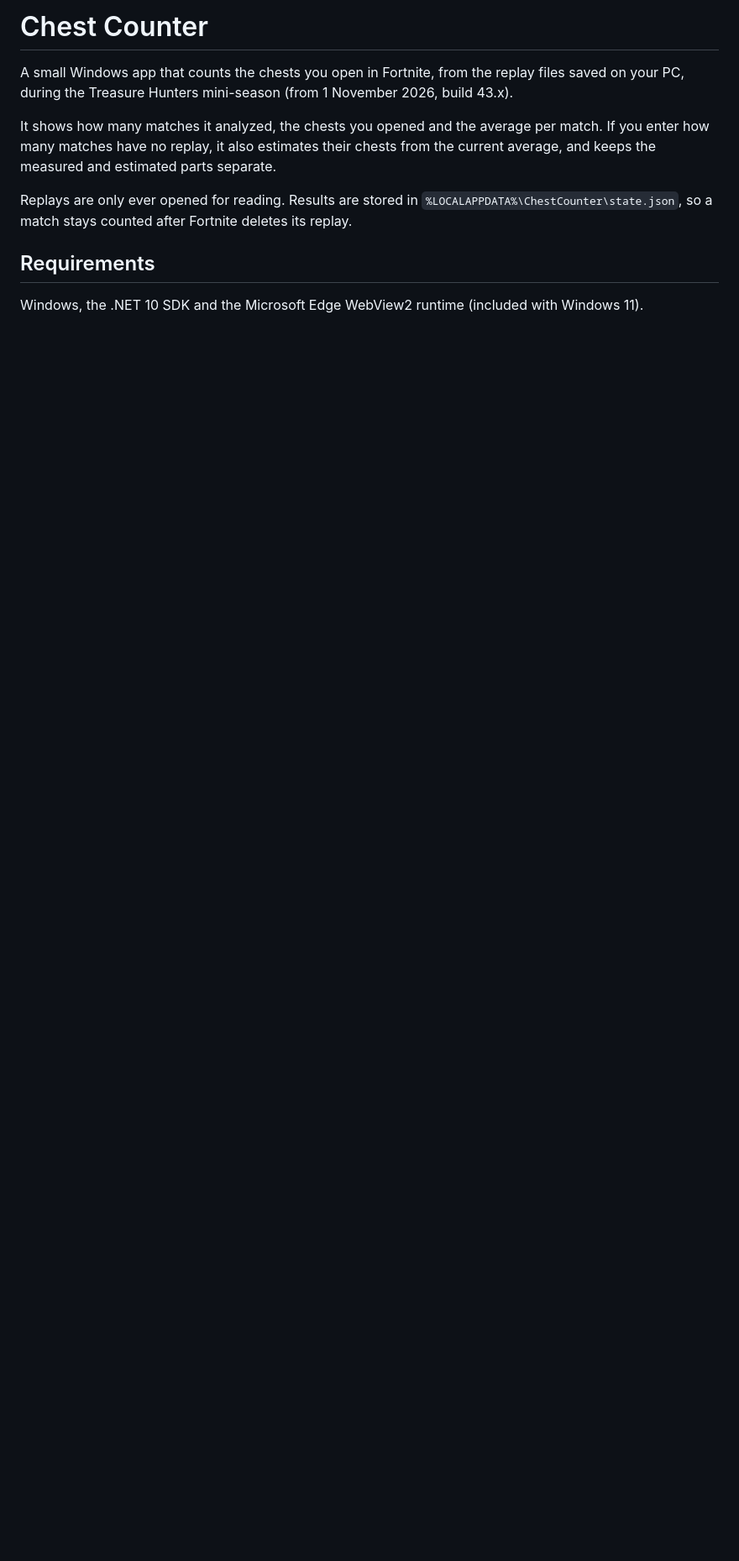
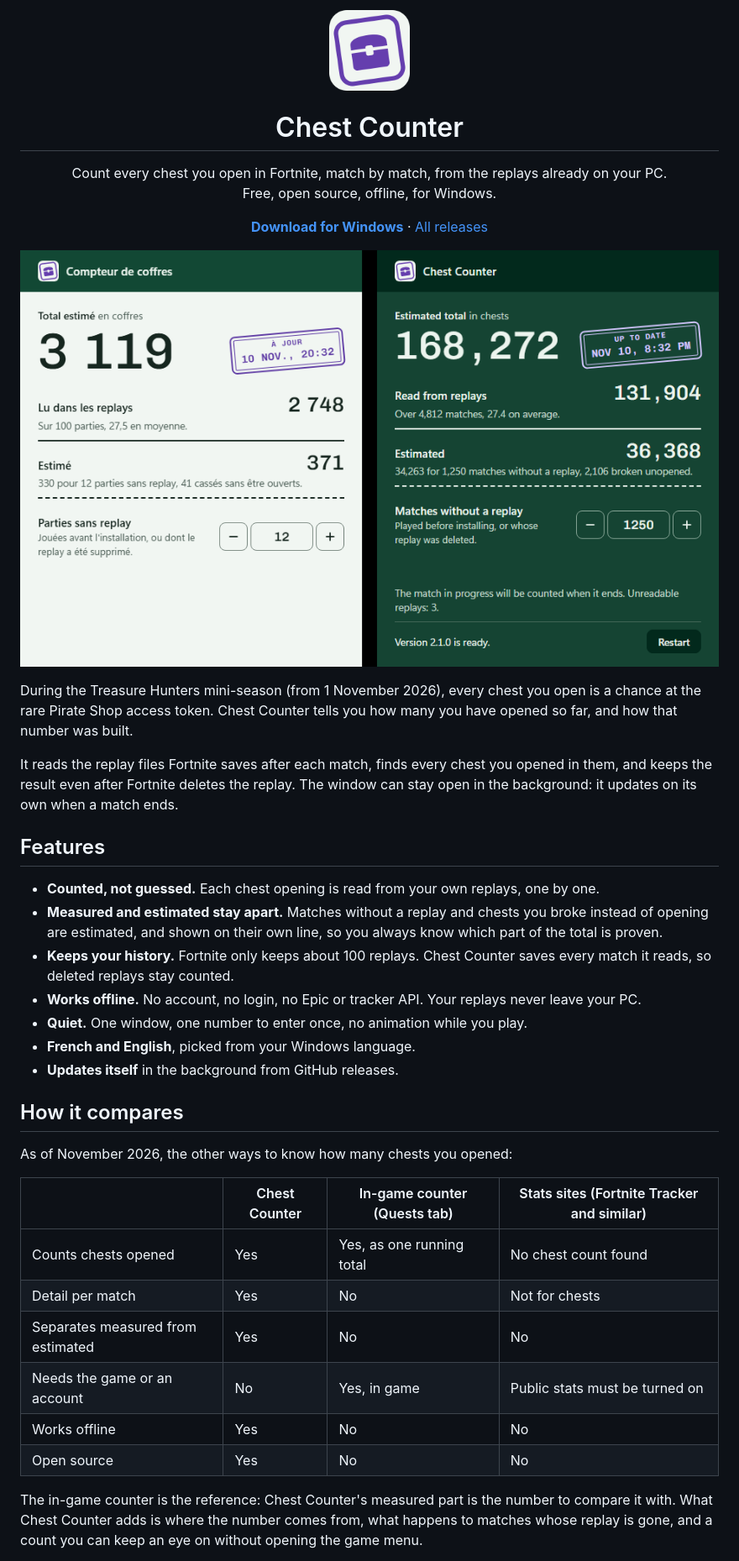
Before and after one commit to Palawizard/chest-counter, a Markdown page: README.md, the part around one of its changes. Shown at 84% size. Drawn GitHub-style; pictures changed too: assets/screenshot.png (added); blank space fills up the shorter version.

Commit message:
docs(readme): rewrite the readme for the public release

```diff
--- a/README.md
+++ b/README.md
@@ -1,11 +1,48 @@
-# Chest Counter
+<p align="center">
+  <img src="assets/icon.png" alt="" width="96" height="96">
+</p>
 
-A small Windows app that counts the chests you open in Fortnite, from the replay files saved on your PC, during the Treasure Hunters mini-season (from 1 November 2026, build 43.x).
+<h1 align="center">Chest Counter</h1>
 
-It shows how many matches it analyzed, the chests you opened and the average per match. If you enter how many matches have no replay, it also estimates their chests from the current average, and keeps the measured and estimated parts separate.
+<p align="center">
+  Count every chest you open in Fortnite, match by match, from the replays already on your PC.<br>
+  Free, open source, offline, for Windows.
+</p>
 
-Replays are only ever opened for reading. Results are stored in `%LOCALAPPDATA%\ChestCounter\state.json`, so a match stays counted after Fortnite deletes its replay.
+<p align="center">
+  <a href="https://github.com/Palawizard/chest-counter/releases/latest/download/Palawi.ChestCounter-win-Setup.exe"><strong>Download for Windows</strong></a>
+  ·
+  <a href="https://github.com/Palawizard/chest-counter/releases">All releases</a>
+</p>
 
-## Requirements
+![Chest Counter in light and dark mode, with example data](assets/screenshot.png)
 
-Windows, the .NET 10 SDK and the Microsoft Edge WebView2 runtime (included with Windows 11).
+During the Treasure Hunters mini-season (from 1 November 2026), every chest you open is a chance at the rare Pirate Shop access token. Chest Counter tells you how many you have opened so far, and how that number was built.
+
+It reads the replay files Fortnite saves after each match, finds every chest you opened in them, and keeps the result even after Fortnite deletes the replay. The window can stay open in the background: it updates on its own when a match ends.
+
+## Features
+
+- **Counted, not guessed.** Each chest opening is read from your own replays, one by one.
+- **Measured and estimated stay apart.** Matches without a replay and chests you broke instead of opening are estimated, and shown on their own line, so you always know which part of the total is proven.
+- **Keeps your history.** Fortnite only keeps about 100 replays. Chest Counter saves every match it reads, so deleted replays stay counted.
+- **Works offline.** No account, no login, no Epic or tracker API. Your replays never leave your PC.
+- **Quiet.** One window, one number to enter once, no animation while you play.
+- **French and English**, picked from your Windows language.
+- **Updates itself** in the background from GitHub releases.
+
+## How it compares
+
+As of November 2026, the other ways to know how many chests you opened:
+
+| | Chest Counter | In-game counter (Quests tab) | Stats sites (Fortnite Tracker and similar) |
+|---|---|---|---|
+| Counts chests opened | Yes | Yes, as one running total | No chest count found |
+| Detail per match | Yes | No | Not for chests |
+| Separates measured from estimated | Yes | No | No |
+| Needs the game or an account | No | Yes, in game | Public stats must be turned on |
+| Works offline | Yes | No | No |
+| Open source | Yes | No | No |
+
+The in-game counter is the reference: Chest Counter's measured part is the number to compare it with. What Chest Counter adds is where the number comes from, what happens to matches whose replay is gone, and a count you can keep an eye on without opening the game menu.
+
```
Also changed, not shown: other parts of README.md (+50 -24 lines).
